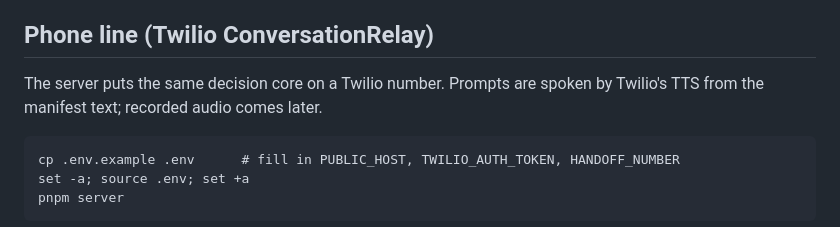
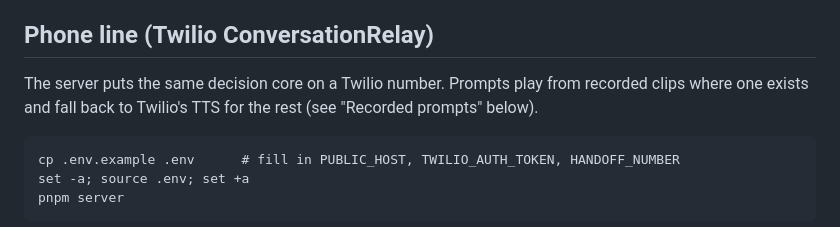
Before and after one commit to stilesja/jev-ivr, a Markdown page: README.md, the part around the change. Drawn GitHub-style.

Commit message:
docs: phone-line intro no longer says recorded audio comes later
Co-Authored-By: Claude Fable 5.1 <noreply@anthropic.com>

```diff
--- a/README.md
+++ b/README.md
@@ -170,8 +170,9 @@ corpus entry means the recording is stale, and the sweep stops.
 
 ## Phone line (Twilio ConversationRelay)
 
-The server puts the same decision core on a Twilio number. Prompts are
-spoken by Twilio's TTS from the manifest text; recorded audio comes later.
+The server puts the same decision core on a Twilio number. Prompts play
+from recorded clips where one exists and fall back to Twilio's TTS for the
+rest (see "Recorded prompts" below).
 
     cp .env.example .env      # fill in PUBLIC_HOST, TWILIO_AUTH_TOKEN, HANDOFF_NUMBER
     set -a; source .env; set +a
```
